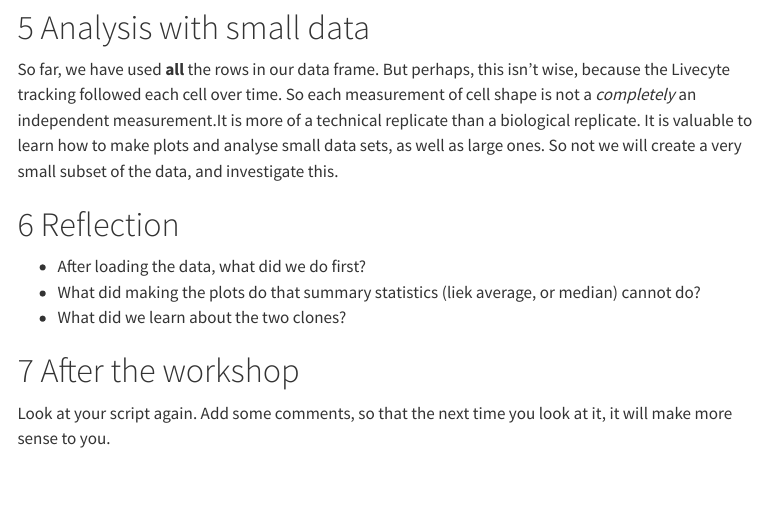
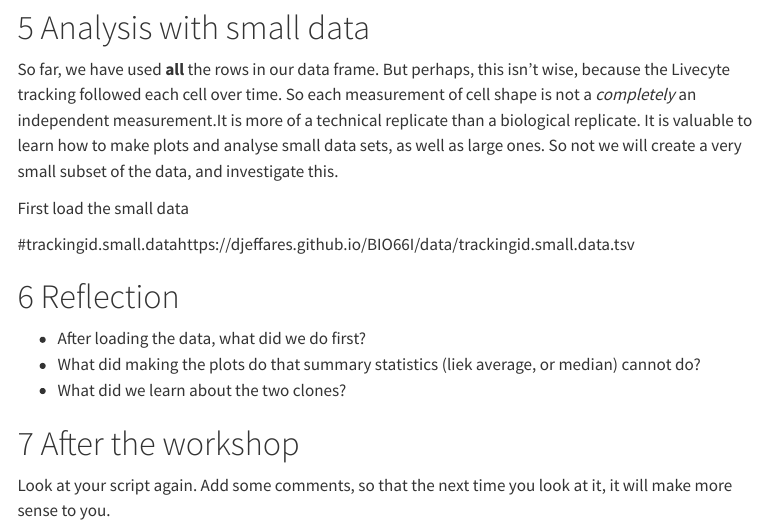
Before and after one commit to djeffares/BIO66I, a Quarto document (workshop2.qmd): the page in a window 1100 px wide, from 8420 px down. Rendered offline with R 4.5, knitr and Pandoc in place of Quarto, with nearby package versions; some code elsewhere in the file could not run offline; menus at the side of the page are left out; long lines of code are wrapped.

Commit message:
workshop2.qmd

```diff
--- a/workshop2.qmd
+++ b/workshop2.qmd
@@ -420,6 +420,10 @@ write_tsv(trackingid.small.data, file ="/Users/dj757/gd/modules/BIO66I/docs/data
 
 So far, we have used **all** the rows in our data frame. But perhaps, this isn't wise, because the Livecyte tracking followed each cell over time. So each measurement of cell shape is not a *completely* an independent measurement.It is more of a technical replicate than a biological replicate. It is valuable to learn how to make plots and analyse small data sets, as well as large ones. So not we will create a very small subset of the data, and investigate this.
 
+First load the small data
+
+#trackingid.small.datahttps://djeffares.github.io/BIO66I/data/trackingid.small.data.tsv
+
 # Reflection
 
 -   After loading the data, what did we do first?
```
